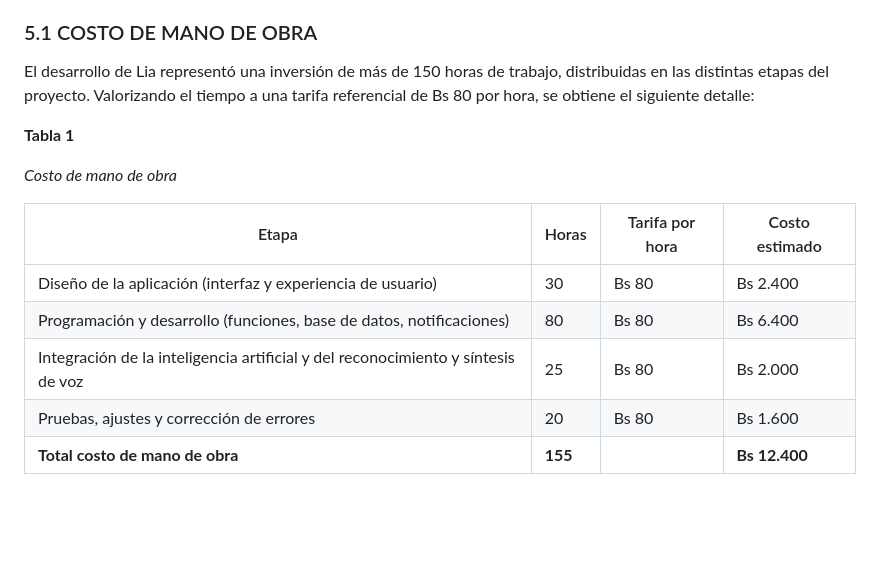
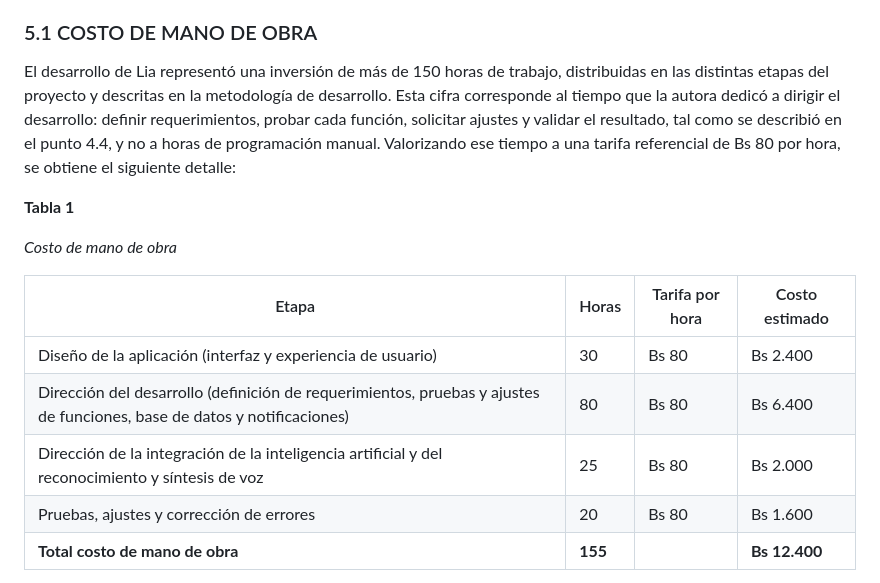
Before and after one commit to gustavougartecanaza-wq/lia-app, a Markdown page: DOCUMENTACION.md, the part around the change. Rendered like a GitHub page; blank space fills up the shorter version.

Commit message:
Reword labor cost table to match the AI-assisted development methodology

```diff
--- a/DOCUMENTACION.md
+++ b/DOCUMENTACION.md
@@ -225,7 +225,7 @@ Los costos del proyecto se organizan en tres grupos: el costo de mano de obra, c
 
 ### 5.1 COSTO DE MANO DE OBRA
 
-El desarrollo de Lia representó una inversión de más de 150 horas de trabajo, distribuidas en las distintas etapas del proyecto. Valorizando el tiempo a una tarifa referencial de Bs 80 por hora, se obtiene el siguiente detalle:
+El desarrollo de Lia representó una inversión de más de 150 horas de trabajo, distribuidas en las distintas etapas del proyecto y descritas en la metodología de desarrollo. Esta cifra corresponde al tiempo que la autora dedicó a dirigir el desarrollo: definir requerimientos, probar cada función, solicitar ajustes y validar el resultado, tal como se describió en el punto 4.4, y no a horas de programación manual. Valorizando ese tiempo a una tarifa referencial de Bs 80 por hora, se obtiene el siguiente detalle:
 
 **Tabla 1**
 
@@ -234,8 +234,8 @@ El desarrollo de Lia representó una inversión de más de 150 horas de trabajo,
 | Etapa | Horas | Tarifa por hora | Costo estimado |
 |---|---|---|---|
 | Diseño de la aplicación (interfaz y experiencia de usuario) | 30 | Bs 80 | Bs 2.400 |
-| Programación y desarrollo (funciones, base de datos, notificaciones) | 80 | Bs 80 | Bs 6.400 |
-| Integración de la inteligencia artificial y del reconocimiento y síntesis de voz | 25 | Bs 80 | Bs 2.000 |
+| Dirección del desarrollo (definición de requerimientos, pruebas y ajustes de funciones, base de datos y notificaciones) | 80 | Bs 80 | Bs 6.400 |
+| Dirección de la integración de la inteligencia artificial y del reconocimiento y síntesis de voz | 25 | Bs 80 | Bs 2.000 |
 | Pruebas, ajustes y corrección de errores | 20 | Bs 80 | Bs 1.600 |
 | **Total costo de mano de obra** | **155** | | **Bs 12.400** |
 
```
